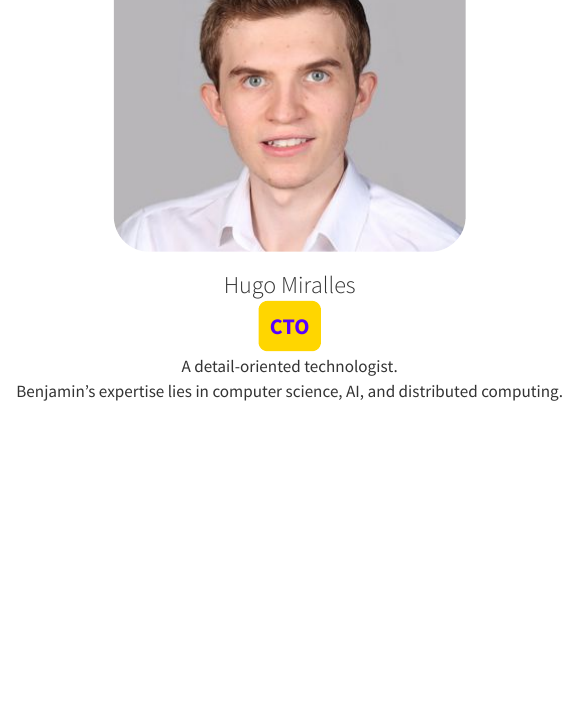
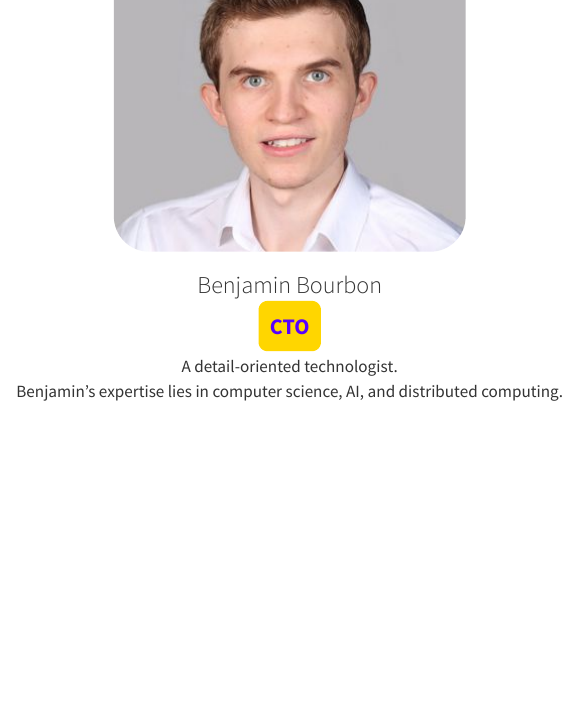
Before and after one commit to mantatech/website, a Quarto document (about.qmd): the page in a window 1100 px wide, from 1080 px down. Rendered offline with R 4.5, knitr and Pandoc in place of Quarto, with nearby package versions.

Commit message:
Correction of CTO name

```diff
--- a/about.qmd
+++ b/about.qmd
@@ -22,7 +22,7 @@ Adventure enthusiast and leader.<br>Combines a deep technical background with a
 ::: {.profile}
 ![](static/about/cto.jpg)
 
-### Hugo Miralles
+### Benjamin Bourbon
 <span class="role">CTO</span>
 
 A detail-oriented technologist.<br>Benjamin's expertise lies in computer science, AI, and distributed computing.
```
